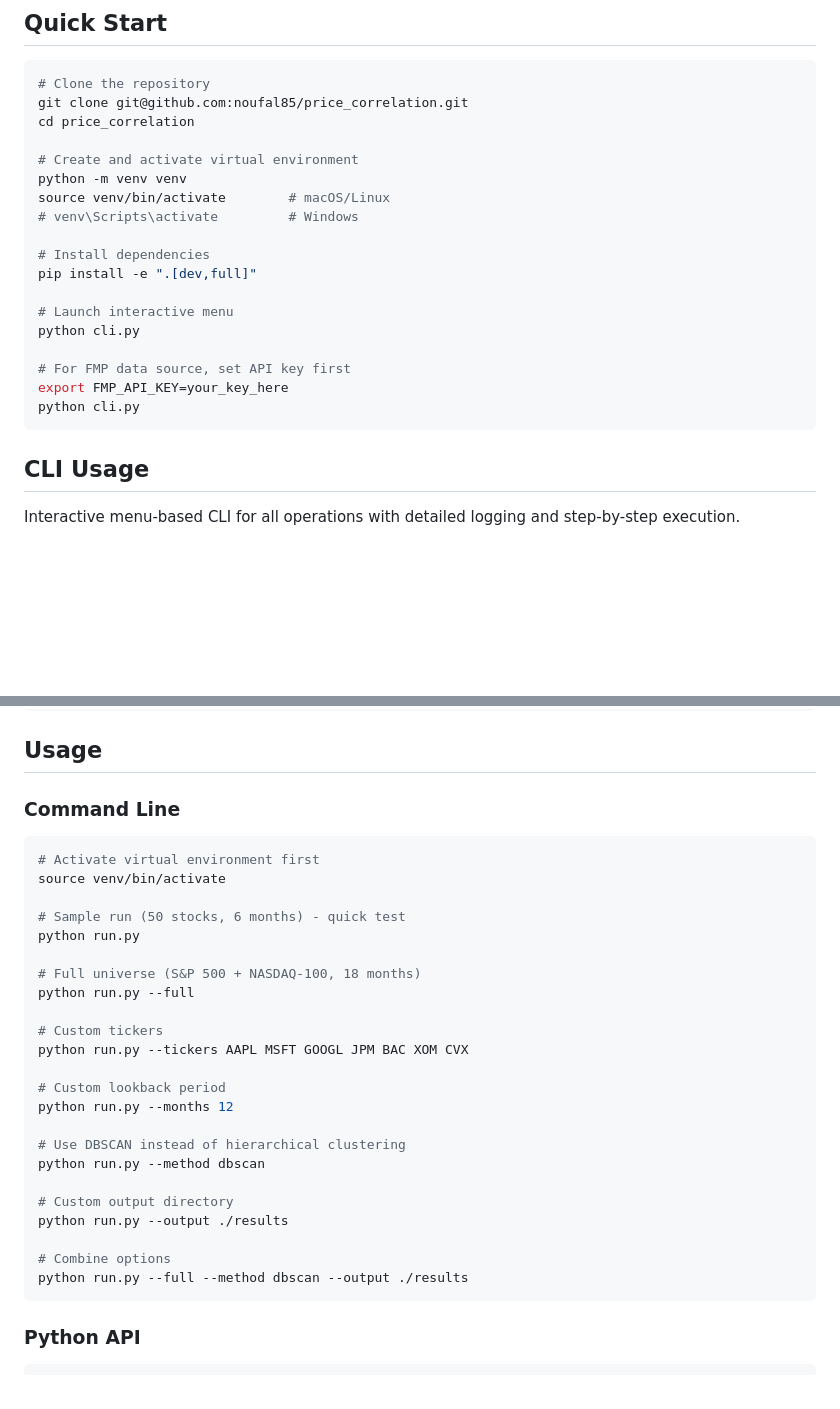
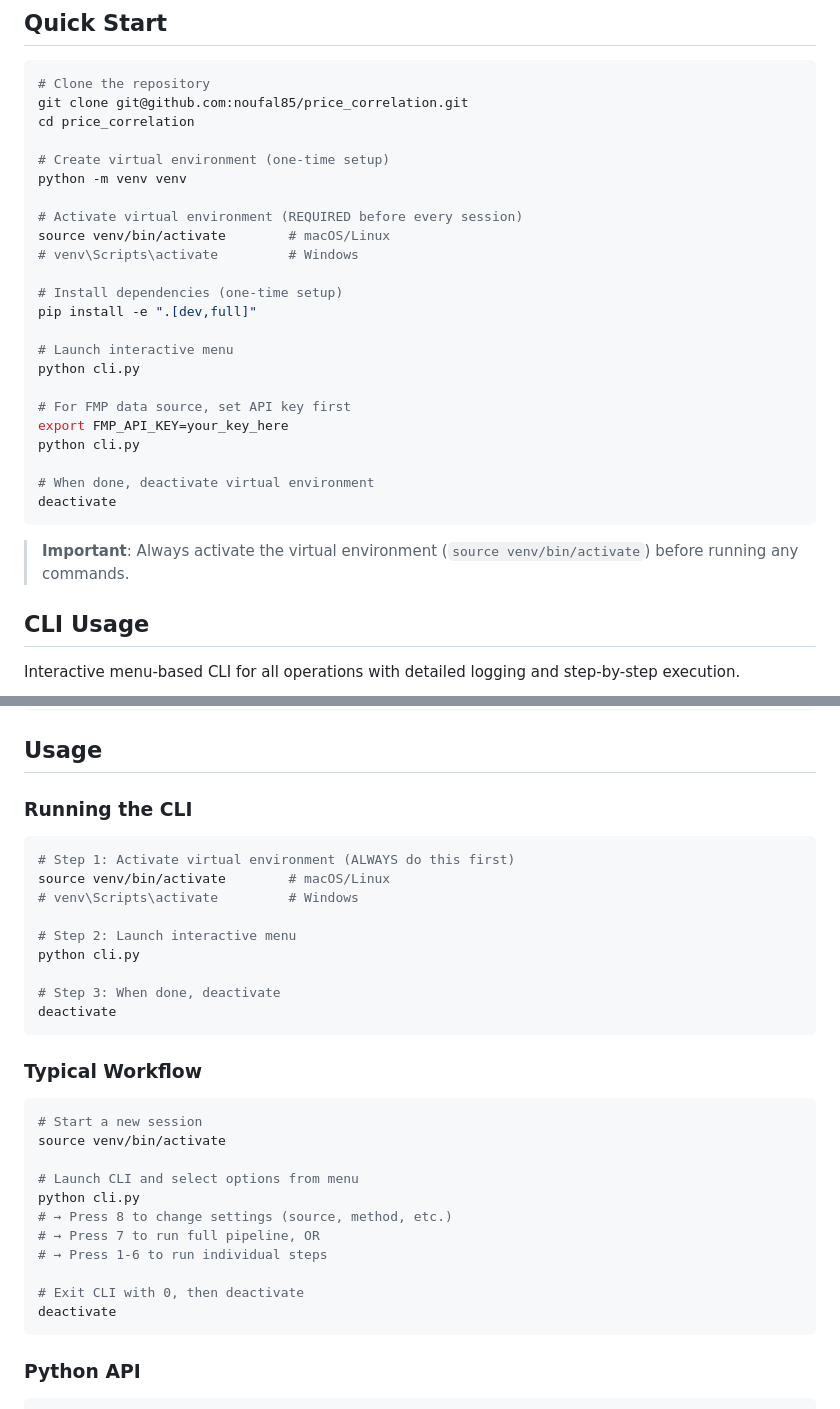
Before and after one commit to noufal85/price_correlation, a Markdown page: README.md, 2 parts joined by grey strips. Drawn GitHub-style; blank space fills up the shorter version.

````diff
--- a/README.md
+++ b/README.md
@@ -18,12 +18,14 @@ Identify groups of correlated stocks across NYSE/NASDAQ using ML clustering algo
 git clone git@github.com:noufal85/price_correlation.git
 cd price_correlation
 
-# Create and activate virtual environment
+# Create virtual environment (one-time setup)
 python -m venv venv
+
+# Activate virtual environment (REQUIRED before every session)
 source venv/bin/activate        # macOS/Linux
 # venv\Scripts\activate         # Windows
 
-# Install dependencies
+# Install dependencies (one-time setup)
 pip install -e ".[dev,full]"
 
 # Launch interactive menu
@@ -32,7 +34,12 @@ python cli.py
 # For FMP data source, set API key first
 export FMP_API_KEY=your_key_here
 python cli.py
+
+# When done, deactivate virtual environment
+deactivate
 ```
+
+> **Important**: Always activate the virtual environment (`source venv/bin/activate`) before running any commands.
 
 ## CLI Usage
 
@@ -136,32 +143,34 @@ pip install -e ".[dev,full]"
 
 ## Usage
 
-### Command Line
+### Running the CLI
 
 ```bash
-# Activate virtual environment first
+# Step 1: Activate virtual environment (ALWAYS do this first)
+source venv/bin/activate        # macOS/Linux
+# venv\Scripts\activate         # Windows
+
+# Step 2: Launch interactive menu
+python cli.py
+
+# Step 3: When done, deactivate
+deactivate
+```
+
+### Typical Workflow
+
+```bash
+# Start a new session
 source venv/bin/activate
 
-# Sample run (50 stocks, 6 months) - quick test
-python run.py
+# Launch CLI and select options from menu
+python cli.py
+# → Press 8 to change settings (source, method, etc.)
+# → Press 7 to run full pipeline, OR
+# → Press 1-6 to run individual steps
 
-# Full universe (S&P 500 + NASDAQ-100, 18 months)
-python run.py --full
-
-# Custom tickers
-python run.py --tickers AAPL MSFT GOOGL JPM BAC XOM CVX
-
-# Custom lookback period
-python run.py --months 12
-
-# Use DBSCAN instead of hierarchical clustering
-python run.py --method dbscan
-
-# Custom output directory
-python run.py --output ./results
-
-# Combine options
-python run.py --full --method dbscan --output ./results
+# Exit CLI with 0, then deactivate
+deactivate
 ```
 
 ### Python API
````
Also changed, not shown: other parts of README.md (+5 -2 lines), CLAUDE.md (+31 -16 lines).
